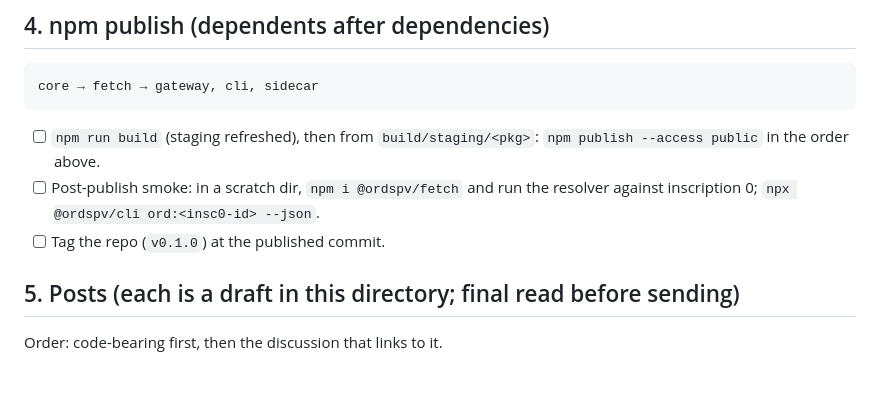
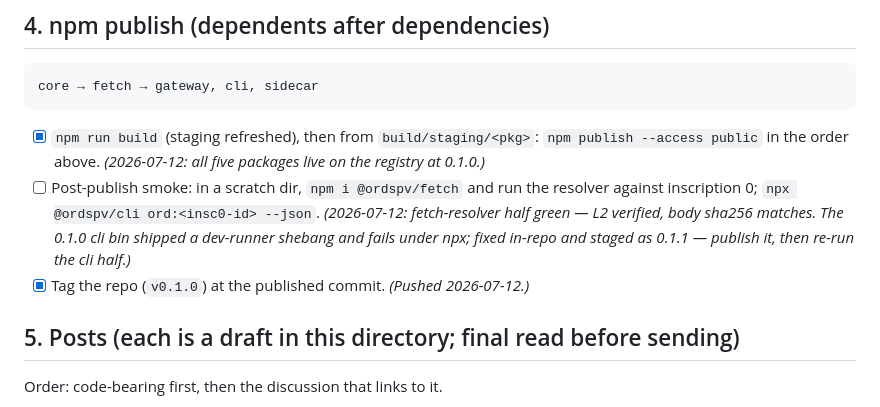
Before and after one commit to ordspv/ordspv, a Markdown page: docs/upstream/GOING-PUBLIC.md, the part around the change. Rendered like a GitHub page; blank space fills up the shorter version.

Commit message:
docs: checklist status

````diff
--- a/docs/upstream/GOING-PUBLIC.md
+++ b/docs/upstream/GOING-PUBLIC.md
@@ -103,12 +103,16 @@ keyboard by their nature (account creation, payments, store listings).
 core → fetch → gateway, cli, sidecar
 ```
 
-- [ ] `npm run build` (staging refreshed), then from `build/staging/<pkg>`:
-      `npm publish --access public` in the order above.
+- [x] `npm run build` (staging refreshed), then from `build/staging/<pkg>`:
+      `npm publish --access public` in the order above. *(2026-07-12: all
+      five packages live on the registry at 0.1.0.)*
 - [ ] Post-publish smoke: in a scratch dir,
       `npm i @ordspv/fetch` and run the resolver against inscription 0;
-      `npx @ordspv/cli ord:<insc0-id> --json`.
-- [ ] Tag the repo (`v0.1.0`) at the published commit.
+      `npx @ordspv/cli ord:<insc0-id> --json`. *(2026-07-12: fetch-resolver
+      half green — L2 verified, body sha256 matches. The 0.1.0 cli bin
+      shipped a dev-runner shebang and fails under npx; fixed in-repo and
+      staged as 0.1.1 — publish it, then re-run the cli half.)*
+- [x] Tag the repo (`v0.1.0`) at the published commit. *(Pushed 2026-07-12.)*
 
 ## 5. Posts (each is a draft in this directory; final read before sending)
 
````
